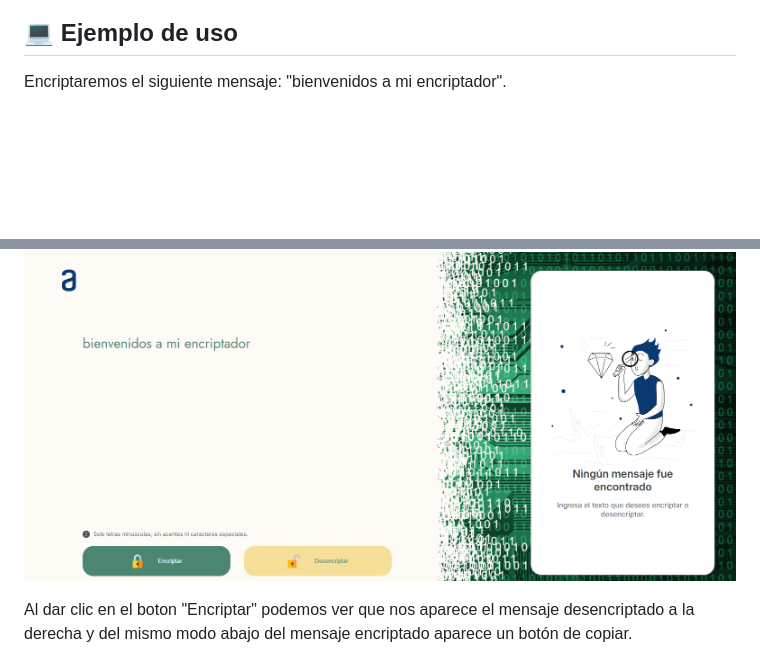
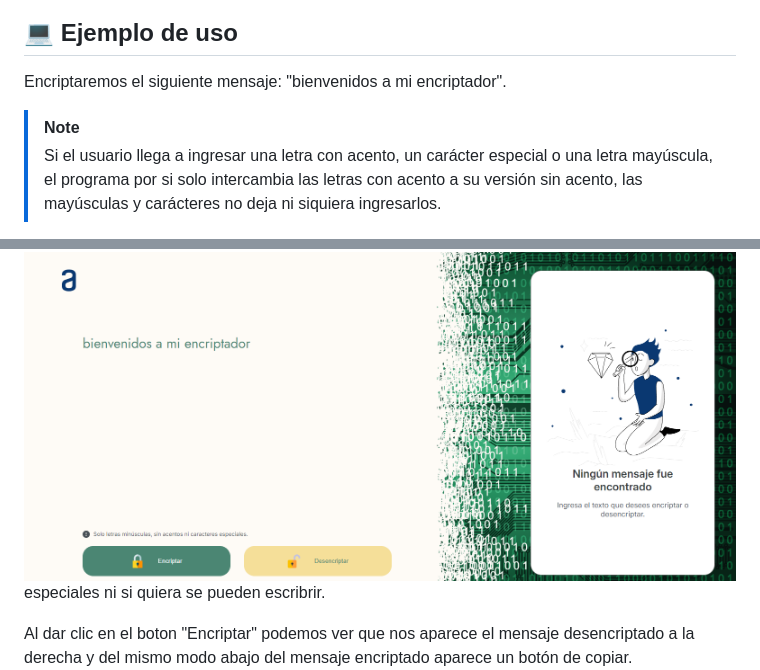
Before and after one commit to AlfredoRosales12/ChallengeEncriptador, a Markdown page: README.md, 2 parts joined by grey strips. Rendered like a GitHub page; blank space fills up the shorter version.

```diff
--- a/README.md
+++ b/README.md
@@ -47,7 +47,11 @@ La página consta de una **Entrada de Texto:** para la inserción del texto que
 
 ## :computer: Ejemplo de uso
    Encriptaremos el siguiente mensaje: "bienvenidos a mi encriptador".
+   > [!NOTE]
+   > Si el usuario llega a ingresar una letra con acento, un carácter especial o una letra mayúscula, el programa por si solo intercambia las letras con acento a su versión sin acento, las mayúsculas y carácteres no deja ni siquiera ingresarlos.
+
    ![Imagen de la pagina](assets/img/readme/texto_a_encriptar.png)
+   especiales ni si quiera se pueden escribrir.
 
    Al dar clic en el boton "Encriptar" podemos ver que nos aparece el mensaje desencriptado a la derecha y del mismo modo abajo del mensaje encriptado aparece un botón de copiar.
    ![Imagen de la pagina](assets/img/readme/texto_encriptado.png)
```
